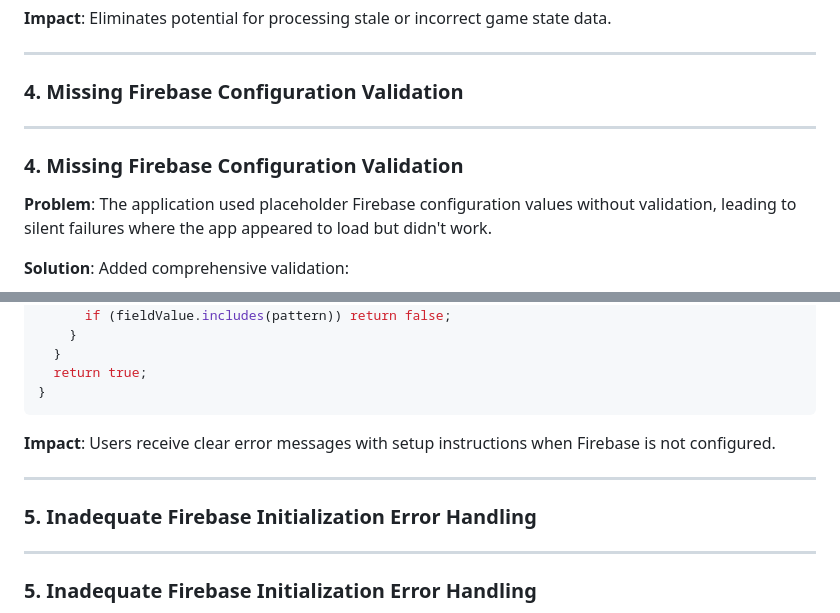
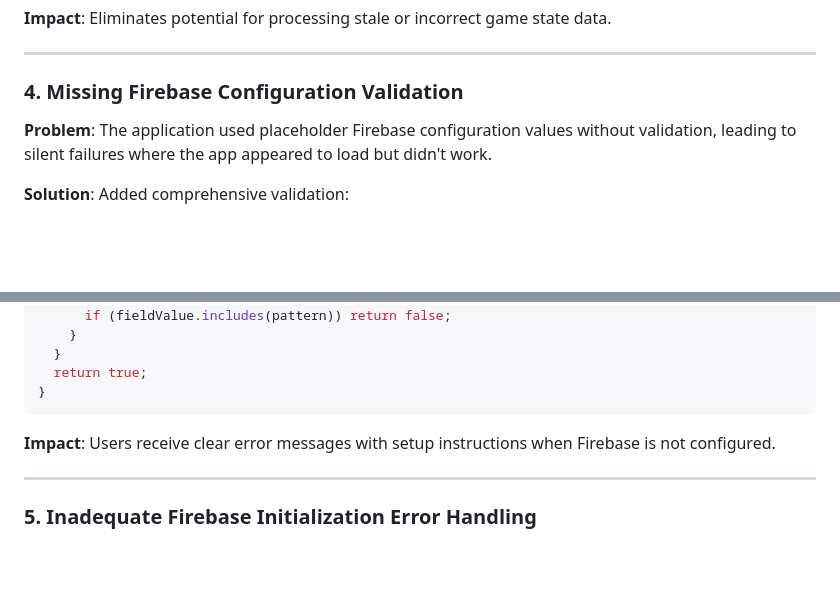
Before and after one commit to Dhyan-JPatel/civilization_online, a Markdown page: BUGFIXES.md, 2 parts joined by grey strips. Drawn GitHub-style; blank space fills up the shorter version.

Commit message:
Fix duplicate headings in BUGFIXES.md
Co-authored-by: Dhyan-JPatel <248529514+Dhyan-JPatel@users.noreply.github.com>

```diff
--- a/BUGFIXES.md
+++ b/BUGFIXES.md
@@ -103,9 +103,6 @@ if (result.committed && result.snapshot.exists()) {
 ---
 
 ### 4. Missing Firebase Configuration Validation
----
-
-### 4. Missing Firebase Configuration Validation
 **Problem**: The application used placeholder Firebase configuration values without validation, leading to silent failures where the app appeared to load but didn't work.
 
 **Solution**: Added comprehensive validation:
@@ -127,9 +124,6 @@ function validateFirebaseConfig(config) {
 
 **Impact**: Users receive clear error messages with setup instructions when Firebase is not configured.
 
----
-
-### 5. Inadequate Firebase Initialization Error Handling
 ---
 
 ### 5. Inadequate Firebase Initialization Error Handling
```
